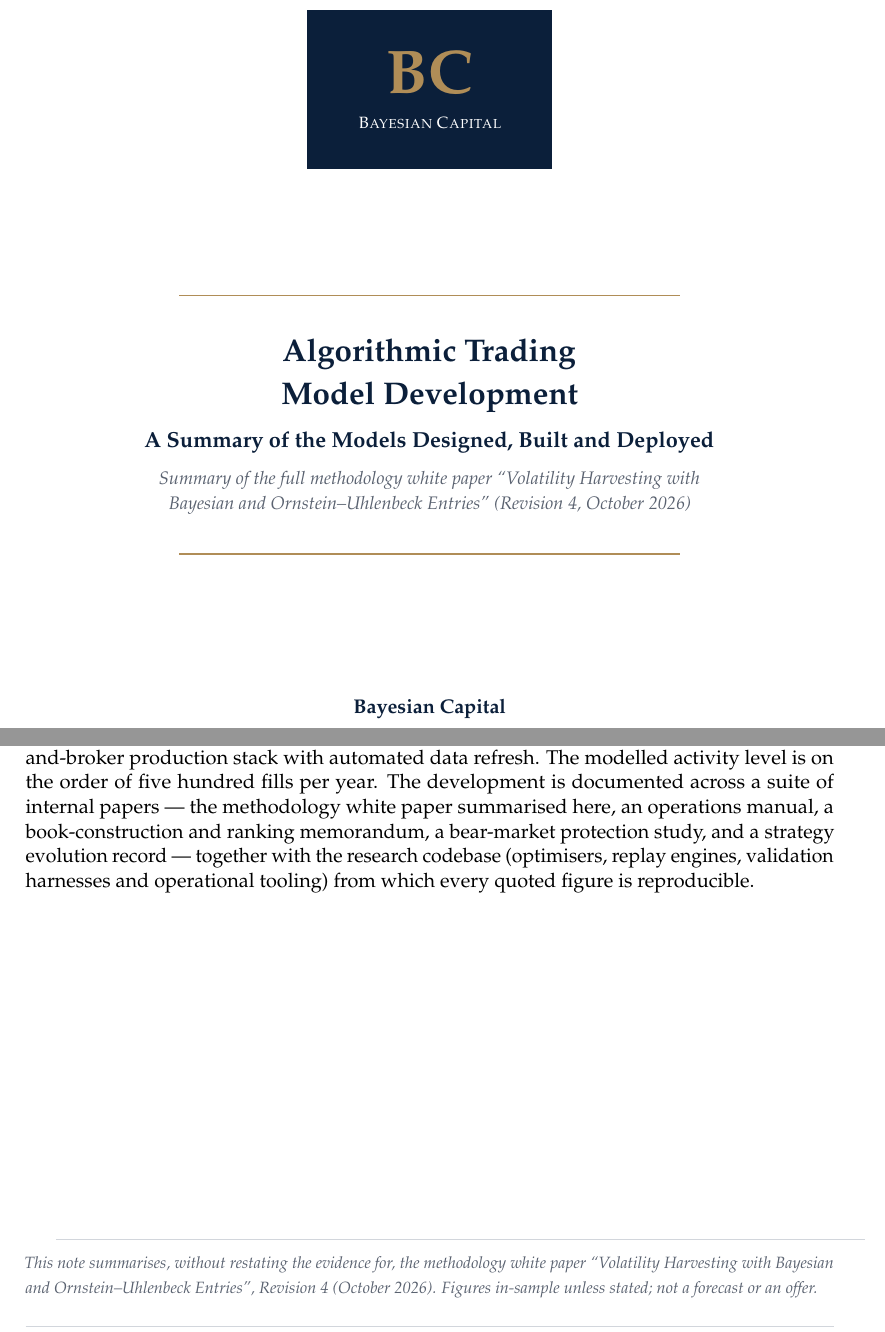
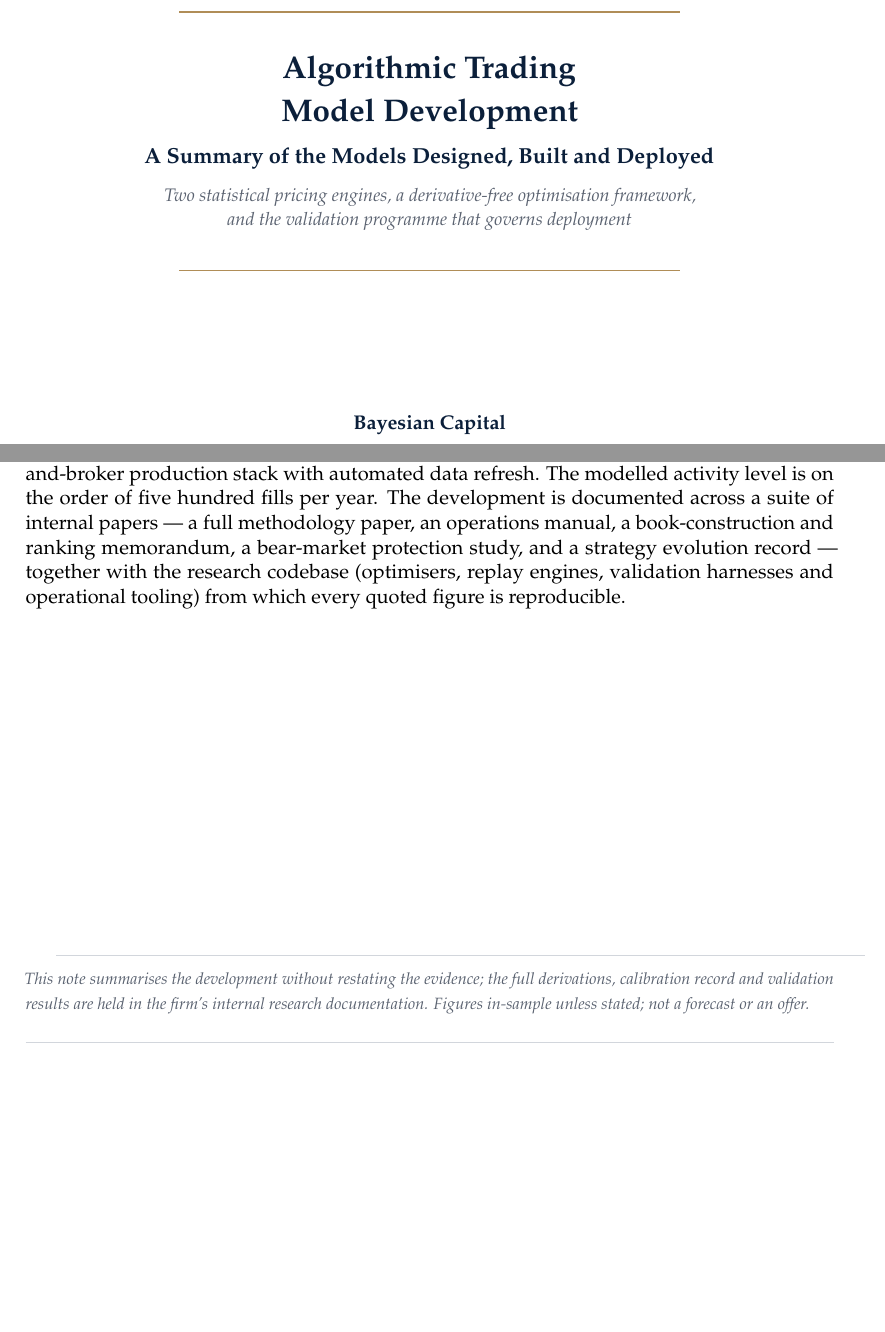
Before and after one commit to davidtfewer-creator/David-Fewer, a LaTeX document (memo/algo_model_development.tex): two parts of pages 1 and 4 of 4, joined at a grey line, cut at the place of the change, the shorter picture padded with empty space. Compiled offline with pdfLaTeX.

Commit message:
Model development note: BC logo on title page, white-paper references removed
Title page now embeds bc_logo.pdf; the scope, deployment and footer
text point to internal research documentation generically instead of
naming the methodology white paper, so the note stands alone.

Co-Authored-By: Claude Fable 5 <noreply@anthropic.com>
Claude-Session: https://claude.ai/code/session_0178GiHmUQ4DsQ7DkXVeeFvk

```diff
--- a/memo/algo_model_development.tex
+++ b/memo/algo_model_development.tex
@@ -7,6 +7,7 @@
 \usepackage{array}
 \usepackage{float}
 \usepackage{amsmath,amssymb}
+\usepackage{graphicx}
 \usepackage{microtype}
 \usepackage{titlesec}
 \usepackage{fancyhdr}
@@ -44,15 +45,13 @@
 \begin{titlepage}
 \centering
 \vspace*{3.2cm}
-{\color{bcnavy}\fboxsep=22pt\colorbox{bcnavy}{\parbox{3.2cm}{\centering
-  {\color{bcgold}\fontsize{34}{34}\selectfont\bfseries BC}\\[6pt]
-  {\color{white}\footnotesize\textsc{Bayesian Capital}}}}}\\[2.4cm]
+\includegraphics[width=5cm]{bc_logo.pdf}\\[2.4cm]
 {\color{bcgold}\rule{0.62\textwidth}{0.8pt}}\\[0.5cm]
 {\color{bcnavy}\LARGE\bfseries Algorithmic Trading\\[2mm]
 Model Development}\\[0.35cm]
 {\color{bcnavy}\large\bfseries A Summary of the Models Designed, Built and Deployed}\\[0.3cm]
-{\color{bcgrey}\itshape\small Summary of the full methodology white paper ``Volatility Harvesting
-with\\ Bayesian and Ornstein--Uhlenbeck Entries'' (Revision 4, October 2026)}\\[0.4cm]
+{\color{bcgrey}\itshape\small Two statistical pricing engines, a derivative-free optimisation
+framework,\\ and the validation programme that governs deployment}\\[0.4cm]
 {\color{bcgold}\rule{0.62\textwidth}{0.8pt}}\\[2.6cm]
 {\color{bcnavy}\bfseries Bayesian Capital}\\[0.15cm]
 {\color{bcgrey}Systematic Trading Research}\\[0.15cm]
@@ -208,16 +207,15 @@
 ten-parameter vector, pooled in a single capital loop and operated daily through a
 spreadsheet-and-broker production stack with automated data refresh. The modelled activity level
 is on the order of five hundred fills per year. The development is documented across a suite of
-internal papers --- the methodology white paper summarised here, an operations manual, a
+internal papers --- a full methodology paper, an operations manual, a
 book-construction and ranking memorandum, a bear-market protection study, and a strategy
 evolution record --- together with the research codebase (optimisers, replay engines, validation
 harnesses and operational tooling) from which every quoted figure is reproducible.
 
 \vfill
 {\color{bcrule}\rule{\textwidth}{0.5pt}}\\[0.2em]
-{\footnotesize\itshape\color{bcgrey} This note summarises, without restating the evidence for,
-the methodology white paper ``Volatility Harvesting with Bayesian and Ornstein--Uhlenbeck
-Entries'', Revision 4 (October 2026). Figures in-sample unless stated; not a forecast or an
-offer.}
+{\footnotesize\itshape\color{bcgrey} This note summarises the development without restating the
+evidence; the full derivations, calibration record and validation results are held in the firm's
+internal research documentation. Figures in-sample unless stated; not a forecast or an offer.}
 
 \end{document}
```
Also changed, not shown: memo/algo_model_development.tex (4 more changed lines).
